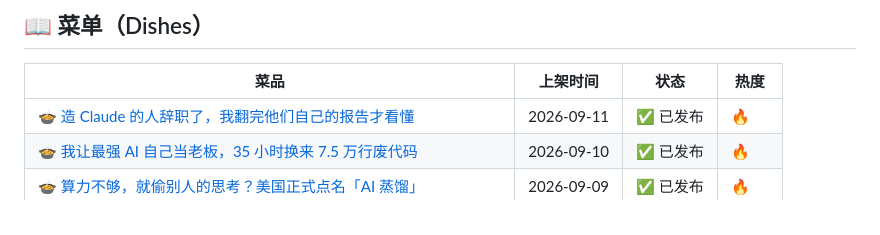
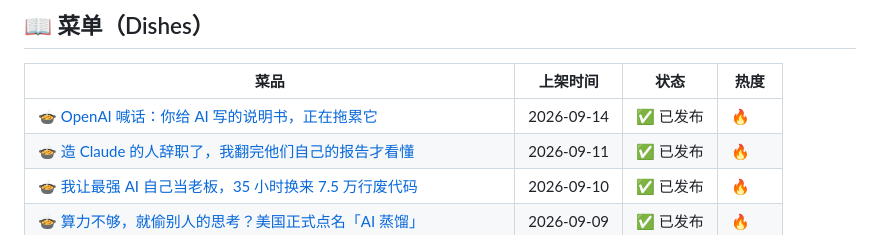
Before and after one commit to panda-chef/panda-hotpot, a Markdown page: README.md, the part around the change. Drawn GitHub-style.

Commit message:
🍲 菜单更新: OpenAI 喊话：你给 AI 写的说明书，正在拖累它

```diff
--- a/README.md
+++ b/README.md
@@ -10,6 +10,7 @@
 
 | 菜品 | 上架时间 | 状态 | 热度 |
 |------|---------|------|------|
+| [🍲 OpenAI 喊话：你给 AI 写的说明书，正在拖累它](https://github.com/panda-chef/panda-hotpot/blob/main/dishes/2026-09-14-OpenAI-喊话：你给-AI-写的说明书，正在/README.md) | 2026-09-14 | ✅ 已发布 | 🔥 |
 | [🍲 造 Claude 的人辞职了，我翻完他们自己的报告才看懂](https://github.com/panda-chef/panda-hotpot/blob/main/dishes/2026-09-11-造-Claude-的人辞职了，我翻完他们自己的报/README.md) | 2026-09-11 | ✅ 已发布 | 🔥 |
 | [🍲 我让最强 AI 自己当老板，35 小时换来 7.5 万行废代码](https://github.com/panda-chef/panda-hotpot/blob/main/dishes/2026-09-10-我让最强-AI-自己当老板，35-小时换来-7./README.md) | 2026-09-10 | ✅ 已发布 | 🔥 |
 | [🍲 算力不够，就偷别人的思考？美国正式点名「AI 蒸馏」](https://github.com/panda-chef/panda-hotpot/blob/main/dishes/2026-09-09-算力不够，就偷别人的思考？美国正式点名「AI-蒸/README.md) | 2026-09-09 | ✅ 已发布 | 🔥 |
```
